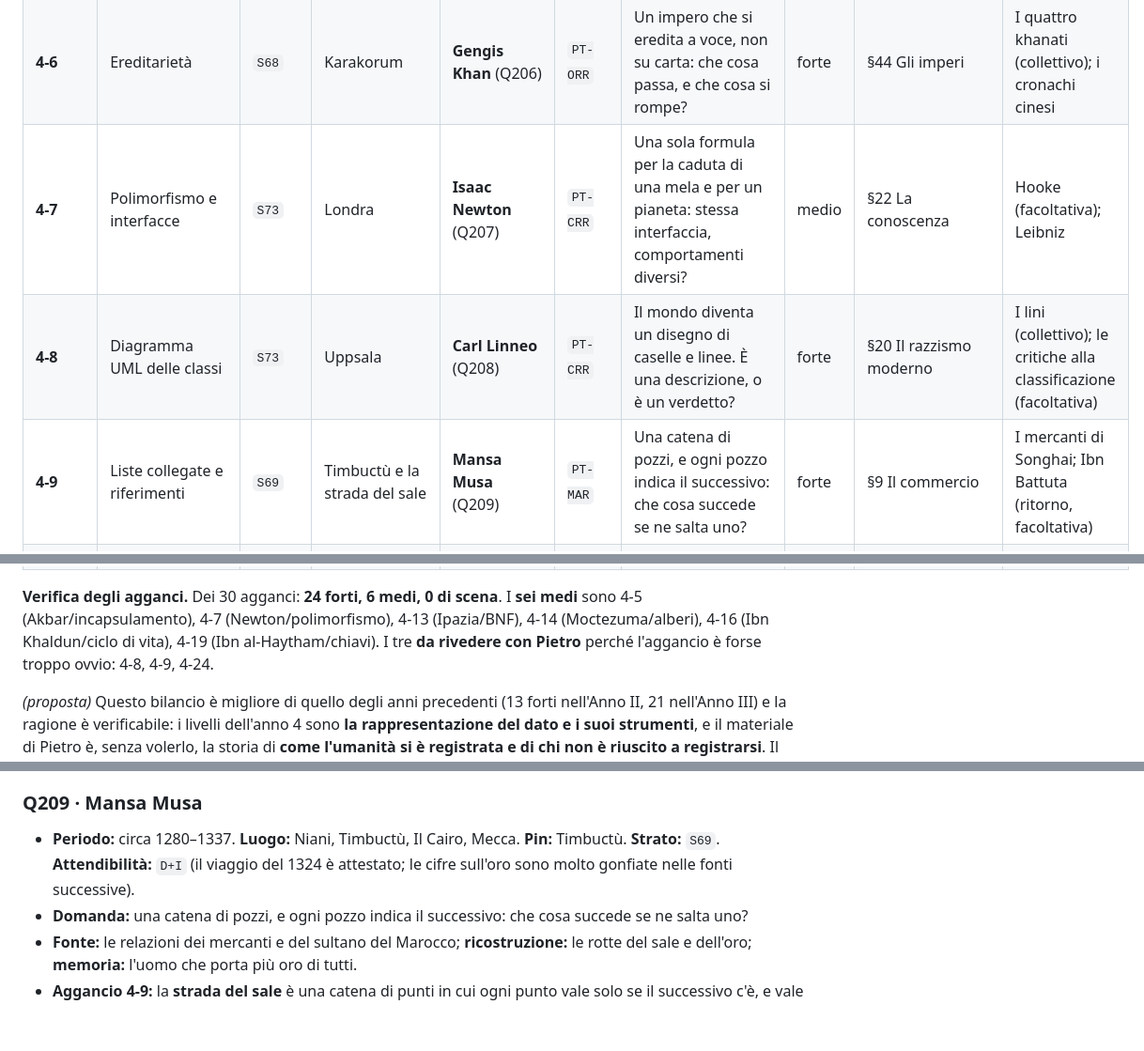
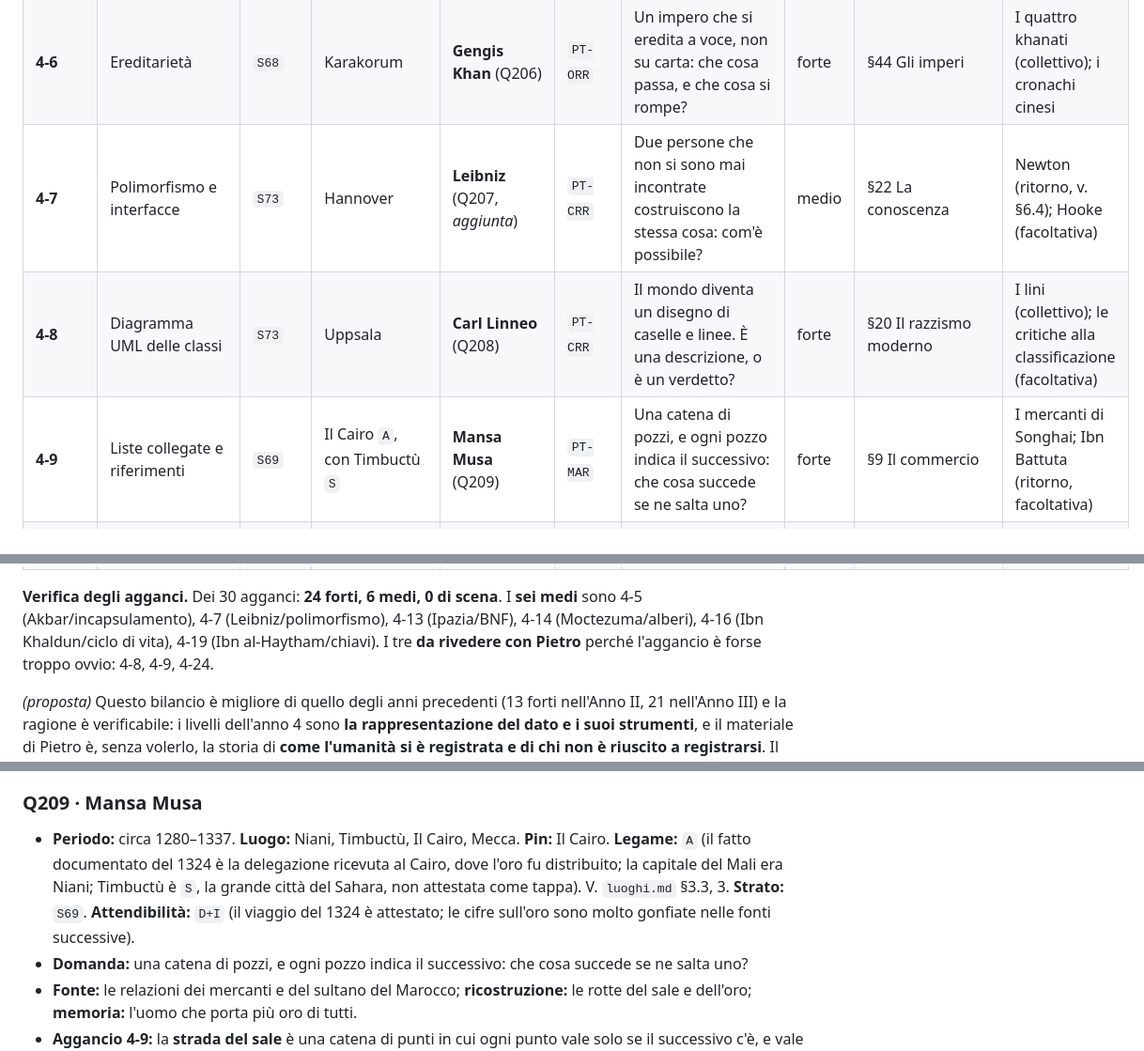
Before and after one commit to pietrofabbri/I-cinque-duchi, a Markdown page: docs/videogioco-5-duchi-anno4-mondo.md, 3 parts joined by grey strips. Shown at 94% size. Drawn GitHub-style; blank space fills up the shorter version.

```diff
--- a/docs/videogioco-5-duchi-anno4-mondo.md
+++ b/docs/videogioco-5-duchi-anno4-mondo.md
@@ -198,9 +198,9 @@ La domanda a schermo intero, che è la conclusione del quarto anno, è quella de
 | **4-4** | Attributi, metodi, costruttori | `S62` | Tebe | **Hatshepsut** (Q204) | `PT-REG` | Il giorno in cui prendi il nome e la corona un oggetto cambia: che cosa succede ai suoi attributi? | forte | §54 L'arte come memoria | Nefertari (facoltativa); i sacerdoti di Amun |
 | **4-5** | Incapsulamento | `S73` | Agra | **Akbar** (Q205) | `PT-CRR` | Un impero con mille lingue e mille divinità: fuori c'è una porta sola. Chi decide che cosa si vede? | medio | §6 Quando la religione diventa identità politica | Abul Fazl (facoltativa); le città nuove |
 | **4-6** | Ereditarietà | `S68` | Karakorum | **Gengis Khan** (Q206) | `PT-ORR` | Un impero che si eredita a voce, non su carta: che cosa passa, e che cosa si rompe? | forte | §44 Gli imperi | I quattro khanati (collettivo); i cronachi cinesi |
-| **4-7** | Polimorfismo e interfacce | `S73` | Londra | **Isaac Newton** (Q207) | `PT-CRR` | Una sola formula per la caduta di una mela e per un pianeta: stessa interfaccia, comportamenti diversi? | medio | §22 La conoscenza | Hooke (facoltativa); Leibniz |
+| **4-7** | Polimorfismo e interfacce | `S73` | Hannover | **Leibniz** (Q207, *aggiunta*) | `PT-CRR` | Due persone che non si sono mai incontrate costruiscono la stessa cosa: com'è possibile? | medio | §22 La conoscenza | Newton (ritorno, v. §6.4); Hooke (facoltativa) |
 | **4-8** | Diagramma UML delle classi | `S73` | Uppsala | **Carl Linneo** (Q208) | `PT-CRR` | Il mondo diventa un disegno di caselle e linee. È una descrizione, o è un verdetto? | forte | §20 Il razzismo moderno | I lini (collettivo); le critiche alla classificazione (facoltativa) |
-| **4-9** | Liste collegate e riferimenti | `S69` | Timbuctù e la strada del sale | **Mansa Musa** (Q209) | `PT-MAR` | Una catena di pozzi, e ogni pozzo indica il successivo: che cosa succede se ne salta uno? | forte | §9 Il commercio | I mercanti di Songhai; Ibn Battuta (ritorno, facoltativa) |
+| **4-9** | Liste collegate e riferimenti | `S69` | Il Cairo `A`, con Timbuctù `S` | **Mansa Musa** (Q209) | `PT-MAR` | Una catena di pozzi, e ogni pozzo indica il successivo: che cosa succede se ne salta uno? | forte | §9 Il commercio | I mercanti di Songhai; Ibn Battuta (ritorno, facoltativa) |
 | **4-10** | Prova di corte: modellare un sistema a oggetti | `S72` | Ferrara, corte | **Ercole II d'Este** (Q210) | `PT-CRR` | Di settantacinque anni di duchi, quasi niente è rimasto. Che cosa manca, e chi l'ha perso? | forte | §71 Ercole II guarda il mondo | I magazzinieri; Lucrezia Borgia (ritorno) |
 | **4-11** | Implementare un linguaggio | `S67` | Baghdad | **Al-Khwarizmi** (Q211) | `PT-SCR` | Una procedura scritta perché la esegua qualcun altro: il primo programma è una regola in arabo. | forte | §50 Le lingue | Robert of Chester (facoltativa); il libro dell'algebra |
 | **4-12** | Analisi lessicale: i token | `S63` | Qufu | **Confucio** (Q212) | `PT-SCR` | Un testo di cinquemila anni senza un punto e senza una virgola: come trovi le parole? | forte | §1 Vivere insieme | Il dizionario di Mengxi (facoltativa); i calligrafi |
@@ -223,7 +223,7 @@ La domanda a schermo intero, che è la conclusione del quarto anno, è quella de
 | **4-29** | Privacy, GDPR, open data | `S74` | Parigi e Varsavia | **Marie Curie** (Q229) | `PT-LAB` | I suoi quaderni sono ancora radioattivi: di chi sono i dati di una persona, e chi decide? | forte | §4 Donne e potere | Il libro di Irène; l'Accademia (facoltativa) |
 | **4-30** | Prova finale: database e applicazione a oggetti | `S75` | Ferrara, archivio | **Le persone che non hanno firmato** (Q230, collettivo `C`) | `PT-VOC` | Trenta documenti, trenta righe. Chi non ha potuto scrivere la sua? | forte | §69 La storia dei vincitori | Le voci senza nome (facoltativa); Ercole II |
 
-**Verifica degli agganci.** Dei 30 agganci: **24 forti, 6 medi, 0 di scena**. I **sei medi** sono 4-5 (Akbar/incapsulamento), 4-7 (Newton/polimorfismo), 4-13 (Ipazia/BNF), 4-14 (Moctezuma/alberi), 4-16 (Ibn Khaldun/ciclo di vita), 4-19 (Ibn al-Haytham/chiavi). I tre **da rivedere con Pietro** perché l'aggancio è forse troppo ovvio: 4-8, 4-9, 4-24.
+**Verifica degli agganci.** Dei 30 agganci: **24 forti, 6 medi, 0 di scena**. I **sei medi** sono 4-5 (Akbar/incapsulamento), 4-7 (Leibniz/polimorfismo), 4-13 (Ipazia/BNF), 4-14 (Moctezuma/alberi), 4-16 (Ibn Khaldun/ciclo di vita), 4-19 (Ibn al-Haytham/chiavi). I tre **da rivedere con Pietro** perché l'aggancio è forse troppo ovvio: 4-8, 4-9, 4-24.
 
 *(proposta)* Questo bilancio è migliore di quello degli anni precedenti (13 forti nell'Anno II, 21 nell'Anno III) e la ragione è verificabile: i livelli dell'anno 4 sono **la rappresentazione del dato e i suoi strumenti**, e il materiale di Pietro è, senza volerlo, la storia di **come l'umanità si è registrata e di chi non è riuscito a registrarsi**. Il percorso è stato costruito da qui, non per forzatura. Vedi §13, Q4.
 
@@ -327,7 +327,7 @@ Formato di ogni scheda, come in `anno1-ferrara.md` §10, `anno2-penisola.md` §5
 - **Motto:** «Ho ordinato il mondo in dodici regni. Nessuno mi aveva chiesto se volevo.» **Emblema:** una foglia con la sua nomenclatura binaria.
 
 ### Q209 · Mansa Musa
-- **Periodo:** circa 1280–1337. **Luogo:** Niani, Timbuctù, Il Cairo, Mecca. **Pin:** Timbuctù. **Strato:** `S69`. **Attendibilità:** `D+I` (il viaggio del 1324 è attestato; le cifre sull'oro sono molto gonfiate nelle fonti successive).
+- **Periodo:** circa 1280–1337. **Luogo:** Niani, Timbuctù, Il Cairo, Mecca. **Pin:** Il Cairo. **Legame:** `A` (il fatto documentato del 1324 è la delegazione ricevuta al Cairo, dove l'oro fu distribuito; la capitale del Mali era Niani; Timbuctù è `S`, la grande città del Sahara, non attestata come tappa). V. `luoghi.md` §3.3, 3. **Strato:** `S69`. **Attendibilità:** `D+I` (il viaggio del 1324 è attestato; le cifre sull'oro sono molto gonfiate nelle fonti successive).
 - **Domanda:** una catena di pozzi, e ogni pozzo indica il successivo: che cosa succede se ne salta uno?
 - **Fonte:** le relazioni dei mercanti e del sultano del Marocco; **ricostruzione:** le rotte del sale e dell'oro; **memoria:** l'uomo che porta più oro di tutti.
 - **Aggancio 4-9:** la **strada del sale** è una catena di punti in cui ogni punto vale solo se il successivo c'è, e vale in entrambe le direzioni: una **lista collegata**, con riferimenti che puntano oltre sé stessi. Il livello può far perdere un pozzo e vedere che cosa succede alla rotta. **Forte.**
```
Also changed, not shown: other parts of docs/videogioco-5-duchi-anno4-mondo.md (+13 -10 lines).
